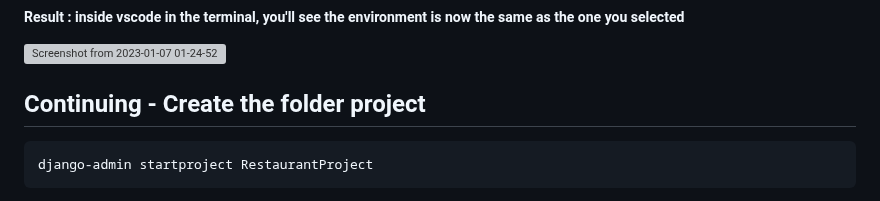
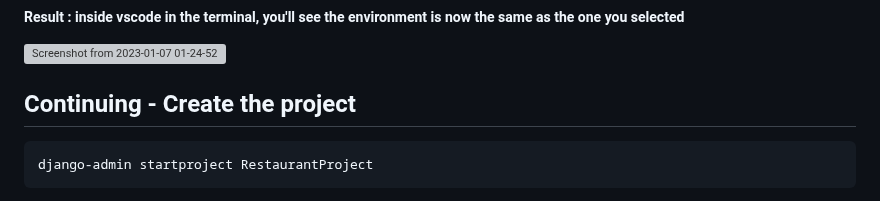
Before and after one commit to Ndhlovu1/django-crud-api-system, a Markdown page: README.md, the part around the change. GitHub-like rendering; grey boxes are pictures that could not be loaded.

````diff
--- a/README.md
+++ b/README.md
@@ -56,7 +56,7 @@ https://pipenv.pypa.io/en/latest/
 ##### Result : inside vscode in the terminal, you'll see the environment is now the same as the one you selected
 ![Screenshot from 2023-01-07 01-24-52](https://user-images.githubusercontent.com/46927702/211116197-f62f1ead-30a9-419f-b448-81d285660eee.png)
 
-## Continuing - Create the folder project
+## Continuing - Create the project
 ```shell
 django-admin startproject RestaurantProject
 ```
````
